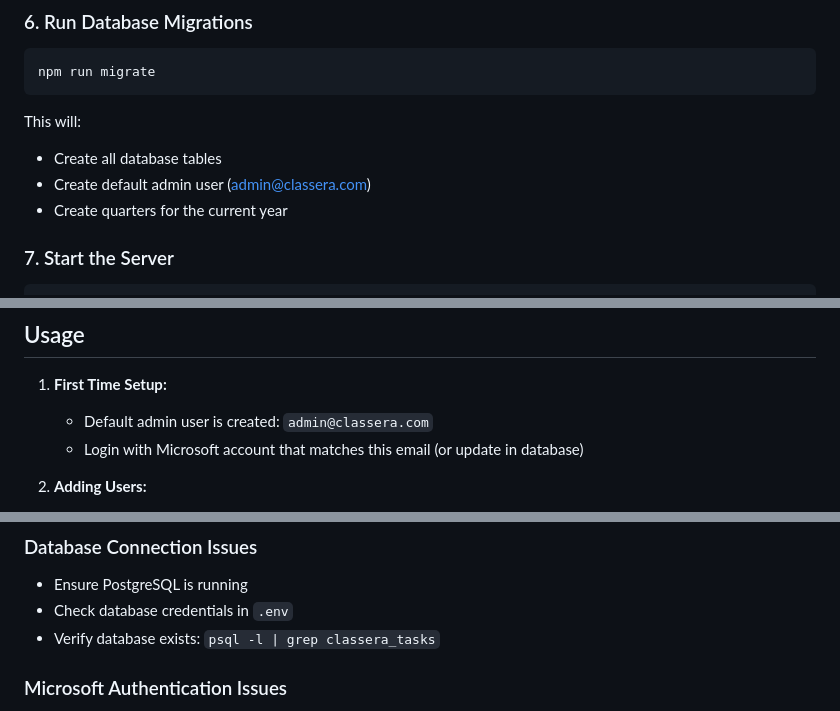
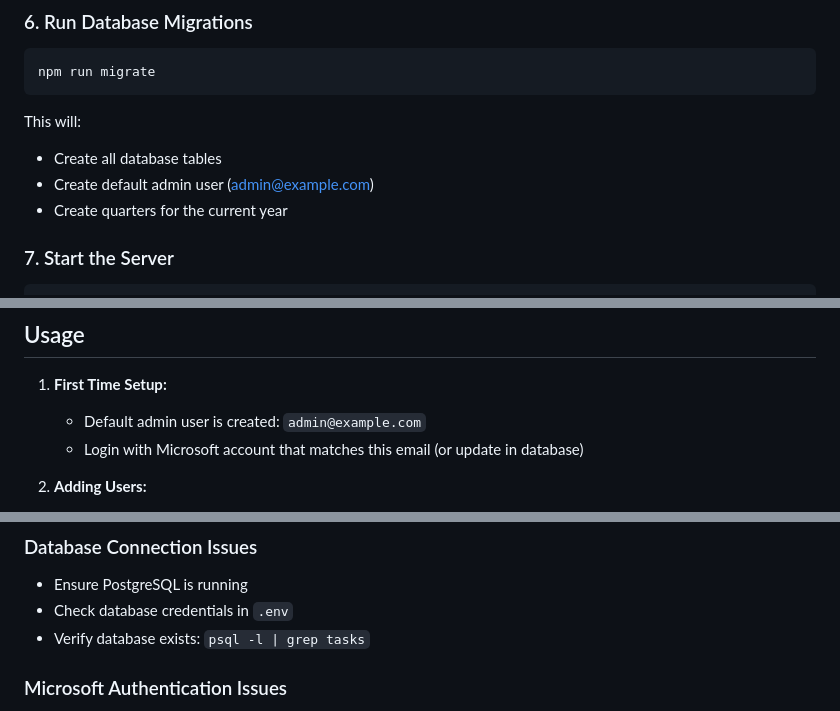
Before and after one commit to temraz/task-tracker, a Markdown page: README.md, 3 parts joined by grey strips. Rendered like a GitHub page.

```diff
--- a/README.md
+++ b/README.md
@@ -118,7 +118,7 @@ npm run migrate
 
 This will:
 - Create all database tables
-- Create default admin user (admin@classera.com)
+- Create default admin user (admin@example.com)
 - Create quarters for the current year
 
 ### 7. Start the Server
@@ -186,7 +186,7 @@ The server will start on `http://localhost:3000`
 ## Usage
 
 1. **First Time Setup:**
-   - Default admin user is created: `admin@classera.com`
+   - Default admin user is created: `admin@example.com`
    - Login with Microsoft account that matches this email (or update in database)
 
 2. **Adding Users:**
@@ -209,7 +209,7 @@ The server will start on `http://localhost:3000`
 ### Database Connection Issues
 - Ensure PostgreSQL is running
 - Check database credentials in `.env`
-- Verify database exists: `psql -l | grep classera_tasks`
+- Verify database exists: `psql -l | grep tasks`
 
 ### Microsoft Authentication Issues
 - Verify Azure AD app registration settings
```
Also changed, not shown: other parts of README.md (+6 -6 lines).
